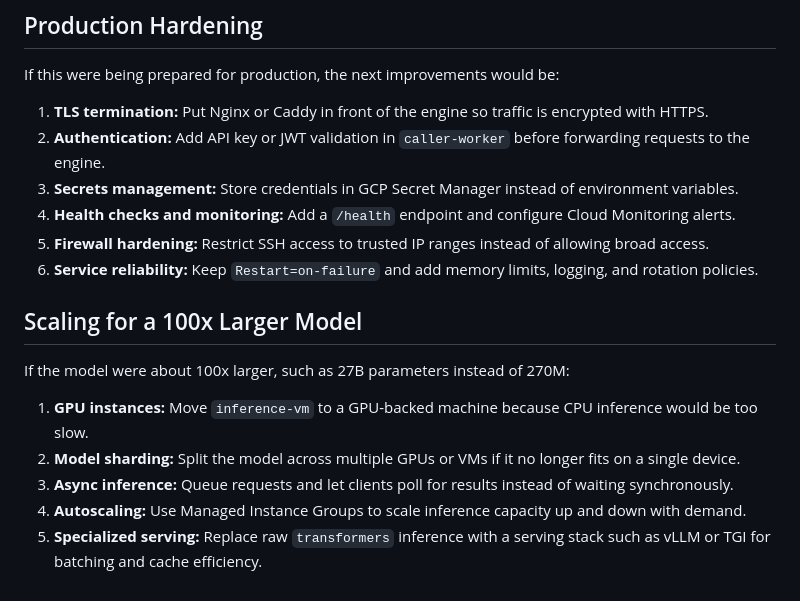
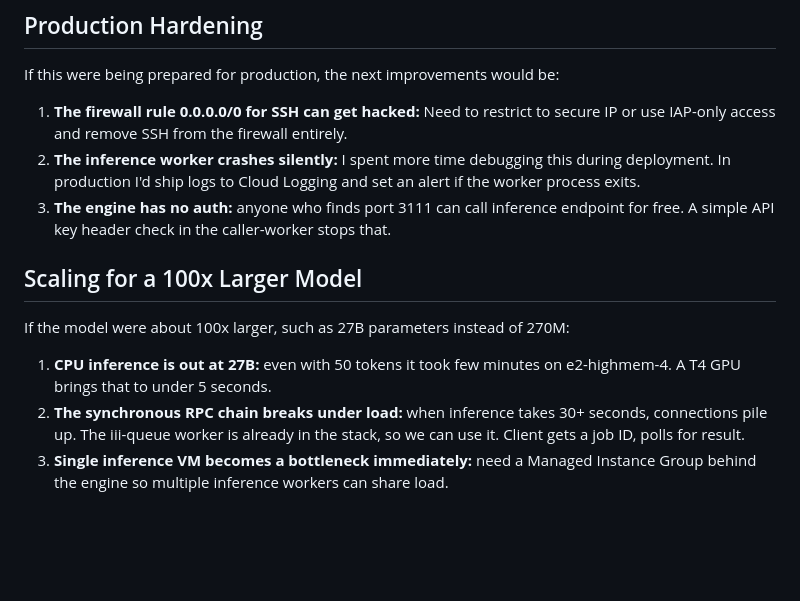
Before and after one commit to stme2015/Projects, a Markdown page: Distributed-workers-iac/README.md, the part around the change. Rendered like a GitHub page; blank space fills up the shorter version.

Commit message:
Initial Commit

```diff
--- a/Distributed-workers-iac/README.md
+++ b/Distributed-workers-iac/README.md
@@ -197,30 +197,14 @@ curl -X POST http://34.171.205.77:3111/v1/chat/completions \
 
 If this were being prepared for production, the next improvements would be:
 
-1. **TLS termination:** Put Nginx or Caddy in front of the engine so traffic is
-   encrypted with HTTPS.
-2. **Authentication:** Add API key or JWT validation in `caller-worker` before
-   forwarding requests to the engine.
-3. **Secrets management:** Store credentials in GCP Secret Manager instead of
-   environment variables.
-4. **Health checks and monitoring:** Add a `/health` endpoint and configure
-   Cloud Monitoring alerts.
-5. **Firewall hardening:** Restrict SSH access to trusted IP ranges instead of
-   allowing broad access.
-6. **Service reliability:** Keep `Restart=on-failure` and add memory limits,
-   logging, and rotation policies.
+1. **The firewall rule 0.0.0.0/0 for SSH can get hacked:** Need to restrict to secure IP or use IAP-only access and remove SSH from the firewall entirely.
+2. **The inference worker crashes silently:** I spent more time debugging this during deployment. In production I'd ship logs to Cloud Logging and set an alert if the worker process exits.
+3. **The engine has no auth:** anyone who finds port 3111 can call inference endpoint for free. A simple API key header check in the caller-worker stops that.
 
 ## Scaling for a 100x Larger Model
 
 If the model were about 100x larger, such as 27B parameters instead of 270M:
 
-1. **GPU instances:** Move `inference-vm` to a GPU-backed machine because CPU
-   inference would be too slow.
-2. **Model sharding:** Split the model across multiple GPUs or VMs if it no
-   longer fits on a single device.
-3. **Async inference:** Queue requests and let clients poll for results instead
-   of waiting synchronously.
-4. **Autoscaling:** Use Managed Instance Groups to scale inference capacity up
-   and down with demand.
-5. **Specialized serving:** Replace raw `transformers` inference with a serving
-   stack such as vLLM or TGI for batching and cache efficiency.
+1. **CPU inference is out at 27B:** even with 50 tokens it took few minutes on e2-highmem-4. A T4 GPU brings that to under 5 seconds.
+2. **The synchronous RPC chain breaks under load:** when inference takes 30+ seconds, connections pile up. The iii-queue worker is already in the stack, so we can use it. Client gets a job ID, polls for result.
+3. **Single inference VM becomes a bottleneck immediately:** need a Managed Instance Group behind the engine so multiple inference workers can share load.
```
